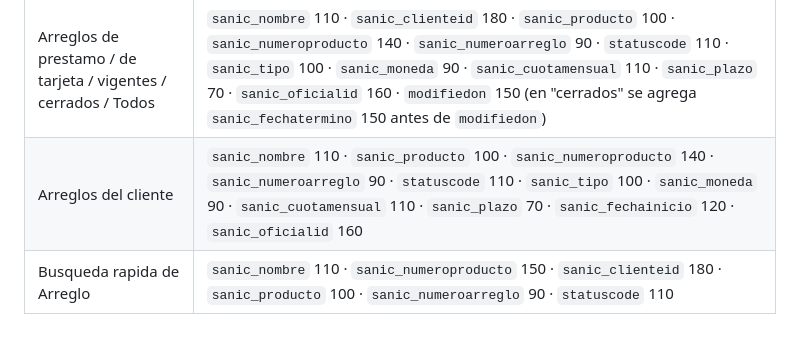
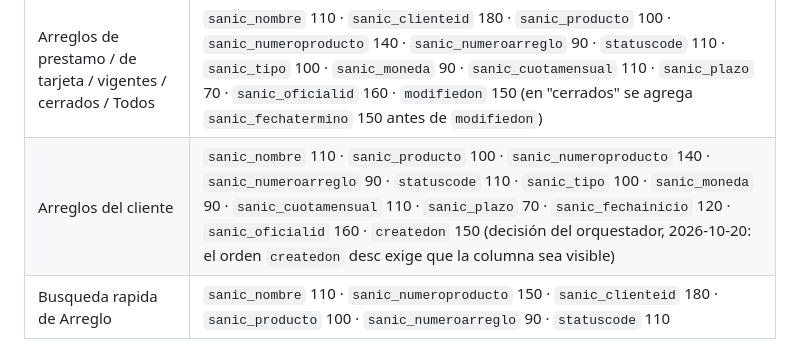
Before and after one commit to randy-kauffman/ControlArreglosDePago, a Markdown page: diseno/07-diseno-app-y-flujos.md, the part around the change. Drawn GitHub-style.

```diff
--- a/diseno/07-diseno-app-y-flujos.md
+++ b/diseno/07-diseno-app-y-flujos.md
@@ -152,7 +152,7 @@ Columnas de las vistas de Arreglo (todas llevan la primaria `sanic_nombre` "Codi
 | Borradores / Borradores sin movimiento | `sanic_nombre` 110 · `sanic_clienteid` 180 · `sanic_producto` 100 · `sanic_numeroproducto` 140 · `sanic_tipo` 100 · `sanic_moneda` 90 · `sanic_saldoremanente` 120 · `sanic_cuotamensual` 110 · `sanic_plazo` 70 · `sanic_fechacongelamiento` 150 · `sanic_oficialid` 160 · `modifiedon` 150 |
 | Arreglos en riesgo | `sanic_nombre` 110 · `sanic_clienteid` 180 · `sanic_producto` 100 · `sanic_numeroproducto` 140 · `sanic_numeroarreglo` 90 · `sanic_tipo` 100 · `sanic_moneda` 90 · `sanic_cuotamensual` 110 · `sanic_plazo` 70 · `sanic_fechainicio` 120 · `sanic_oficialid` 160 |
 | Arreglos de prestamo / de tarjeta / vigentes / cerrados / Todos | `sanic_nombre` 110 · `sanic_clienteid` 180 · `sanic_producto` 100 · `sanic_numeroproducto` 140 · `sanic_numeroarreglo` 90 · `statuscode` 110 · `sanic_tipo` 100 · `sanic_moneda` 90 · `sanic_cuotamensual` 110 · `sanic_plazo` 70 · `sanic_oficialid` 160 · `modifiedon` 150 (en "cerrados" se agrega `sanic_fechatermino` 150 antes de `modifiedon`) |
-| Arreglos del cliente | `sanic_nombre` 110 · `sanic_producto` 100 · `sanic_numeroproducto` 140 · `sanic_numeroarreglo` 90 · `statuscode` 110 · `sanic_tipo` 100 · `sanic_moneda` 90 · `sanic_cuotamensual` 110 · `sanic_plazo` 70 · `sanic_fechainicio` 120 · `sanic_oficialid` 160 |
+| Arreglos del cliente | `sanic_nombre` 110 · `sanic_producto` 100 · `sanic_numeroproducto` 140 · `sanic_numeroarreglo` 90 · `statuscode` 110 · `sanic_tipo` 100 · `sanic_moneda` 90 · `sanic_cuotamensual` 110 · `sanic_plazo` 70 · `sanic_fechainicio` 120 · `sanic_oficialid` 160 · `createdon` 150 (decisión del orquestador, 2026-10-20: el orden `createdon` desc exige que la columna sea visible) |
 | Busqueda rapida de Arreglo | `sanic_nombre` 110 · `sanic_numeroproducto` 150 · `sanic_clienteid` 180 · `sanic_producto` 100 · `sanic_numeroarreglo` 90 · `statuscode` 110 |
 
 Lo que el mockup muestra en "En riesgo" y **una vista no puede dar**: cuotas vencidas, días de atraso, monto vencido (son agregados del detalle). Quedan en el tab/sección de cuotas del formulario (la vista "Cuotas del arreglo" ordenada por número). Si negocio los pide en la lista, hace falta una columna rollup o un gráfico: **no se agrega** (DA-11).
```
Also changed, not shown: diseno/06-inventario-componentes.md (+10 -6 lines), pruebas-humo/lote-a/RESULTADO.md (added, +33 -0 lines).
